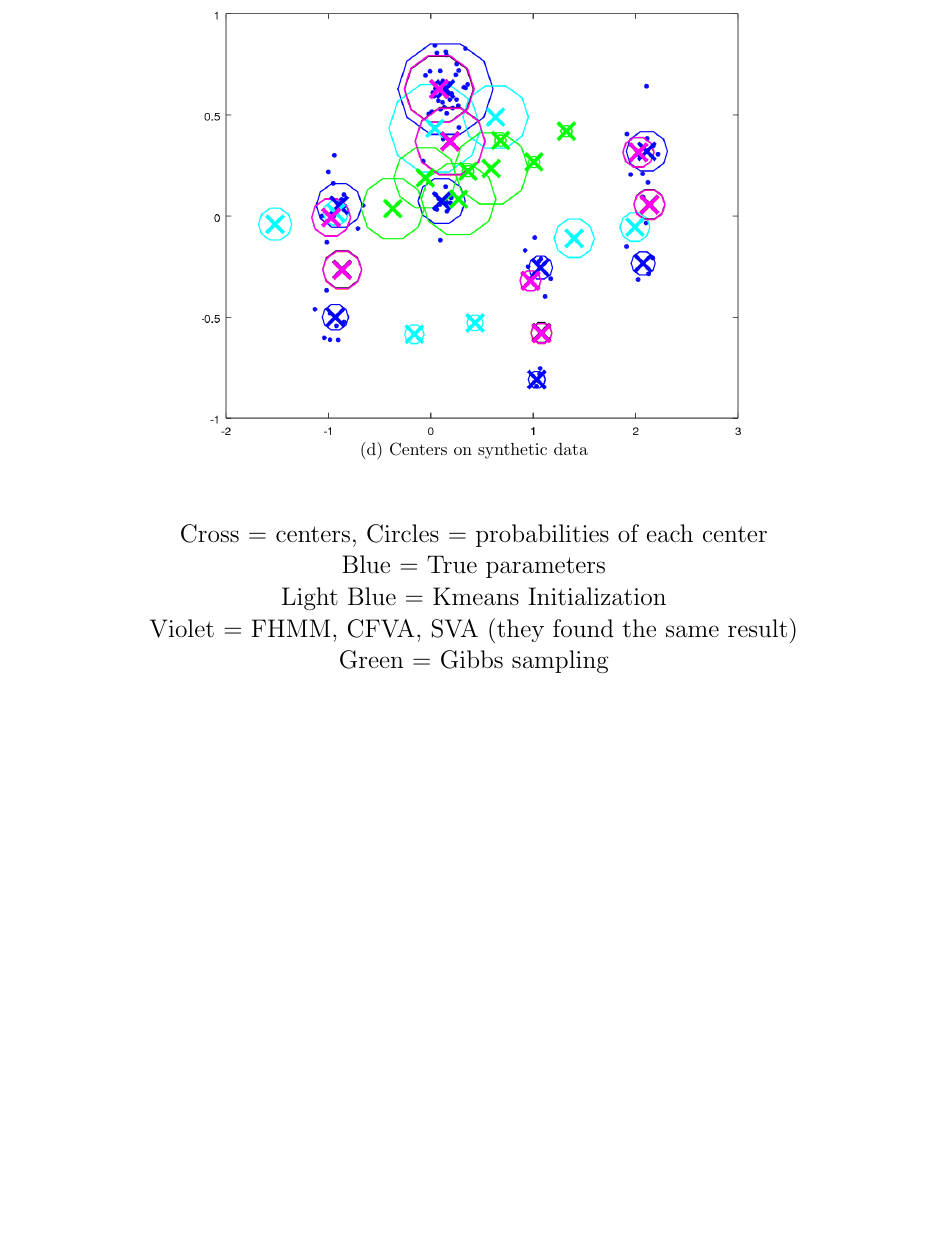
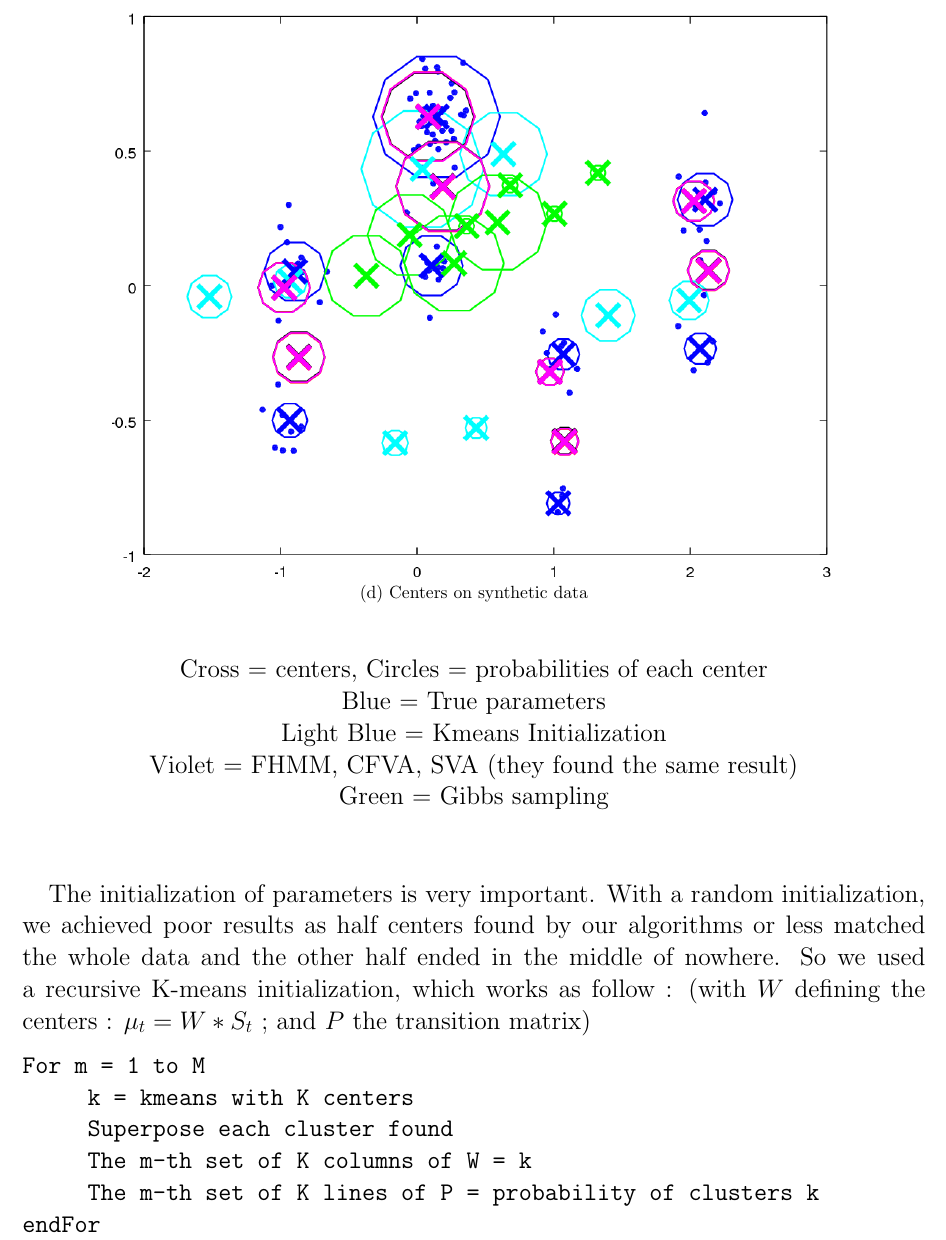
Before and after one commit to alban-pierre/projet-PGM-factorialHMM, a LaTeX document (poster/poster.tex): part of page 4 of 6, cut so that both start at the same text, the shorter picture padded with empty space. Compiled offline with pdfLaTeX; the source files are stored in an older character set and shown here as Unicode.

Commit message:
Update poster

```diff
--- a/poster/poster.tex
+++ b/poster/poster.tex
@@ -6,6 +6,7 @@
 \usepackage{amsfonts}
 \usepackage{amssymb}
 \usepackage{graphicx}
+\usepackage{verbatim}
 \usepackage[left=1.5cm,right=1.5cm,top=2.5cm,bottom=2.5cm]{geometry}
 
 \pagenumbering{gobble}
@@ -109,7 +110,7 @@ TODO add log-likelihood plots and time of computation, and the protocol of exper
 
 \begin{figure}[h]
 	\centering
-	\includegraphics[width=0.6\textwidth]{fig11.png}
+	\includegraphics[width=0.8\textwidth]{fig11.png}
 	\centerline{(d) Centers on synthetic data}
 	\label{fig:c}
 \end{figure}
@@ -123,14 +124,27 @@ TODO add log-likelihood plots and time of computation, and the protocol of exper
 	Violet = FHMM, CFVA, SVA (they found the same result)
 
 	Green = Gibbs sampling
+
 \end{center}
+\vspace{30pt}
+
+The initialization of parameters is very important. With a random initialization, we achieved poor results as half centers found by our algorithms or less matched the whole data and the other half ended in the middle of nowhere. So we used a recursive K-means initialization, which works as follow : (with $W$ defining the centers : $\mu_t = W*S_t$ ; and $P$ the transition matrix)
+
+\begin{verbatim}
+For m = 1 to M
+     k = kmeans with K centers
+     Superpose each cluster found
+     The m-th set of K columns of W = k
+     The m-th set of K lines of P = probability of clusters k
+endFor
+\end{verbatim}
 
 
 
 
 
 
-\newpage
+\clearpage
 \begin{center}
 \resizebox{\linewidth}{!}{\itshape \textbf{using factorial HMMs}}
 \end{center}
```
